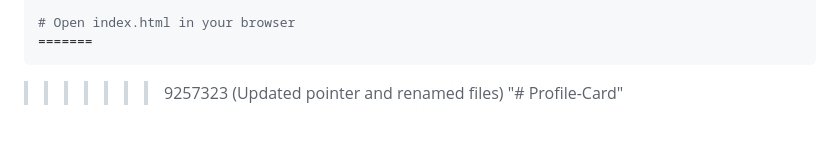
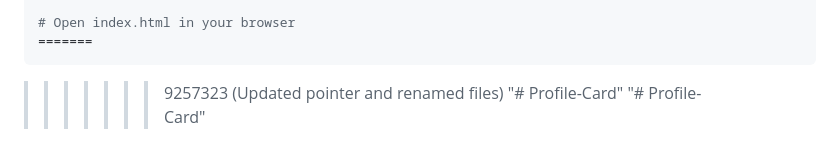
Before and after one commit to ThatCodeGenius/Profile-Card, a Markdown page: README.md, the part around the change. Rendered like a GitHub page.

````diff
--- a/README.md
+++ b/README.md
@@ -107,3 +107,4 @@ cd profile-card
 ```
 >>>>>>> 9257323 (Updated pointer and renamed files)
 "# Profile-Card"
+"# Profile-Card"
````
